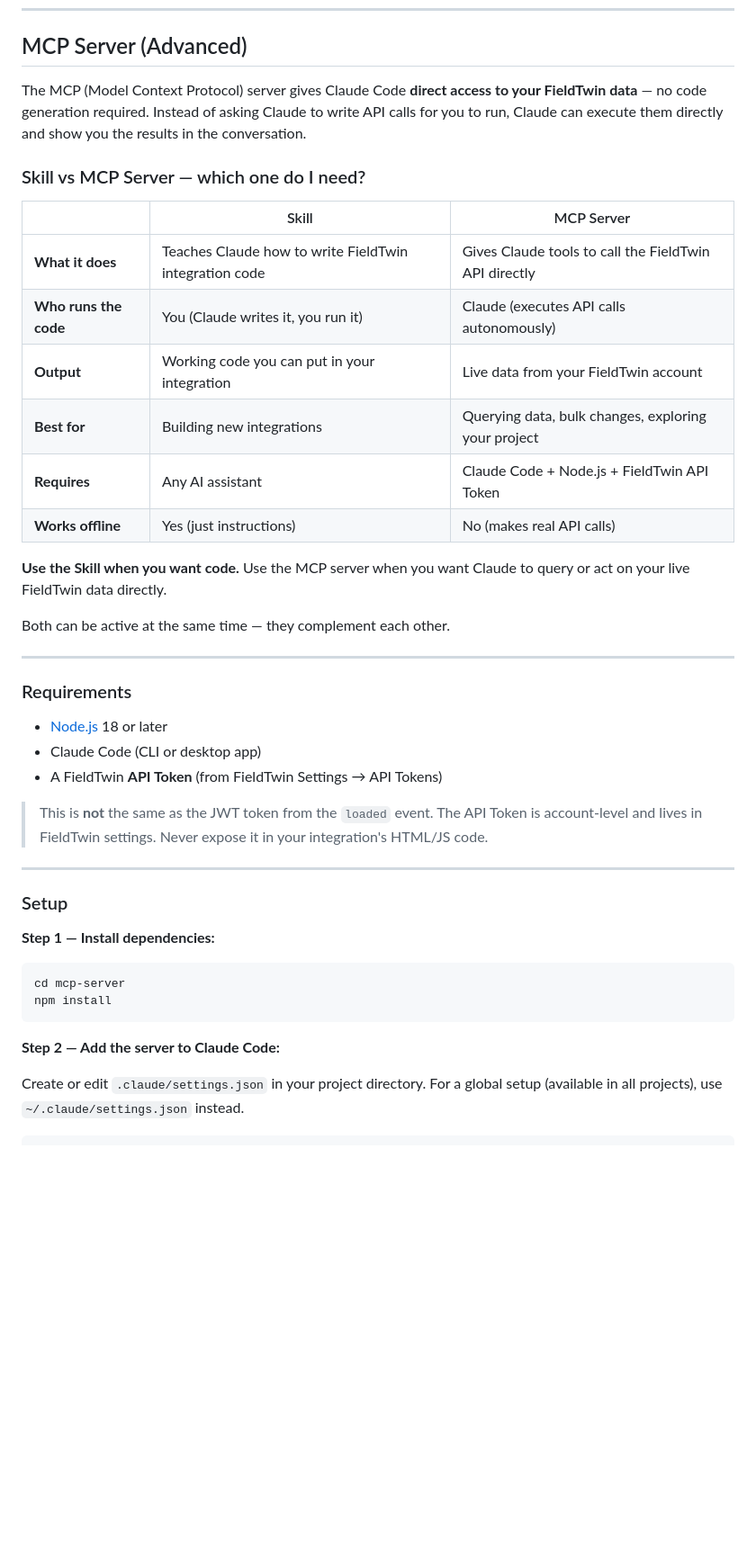
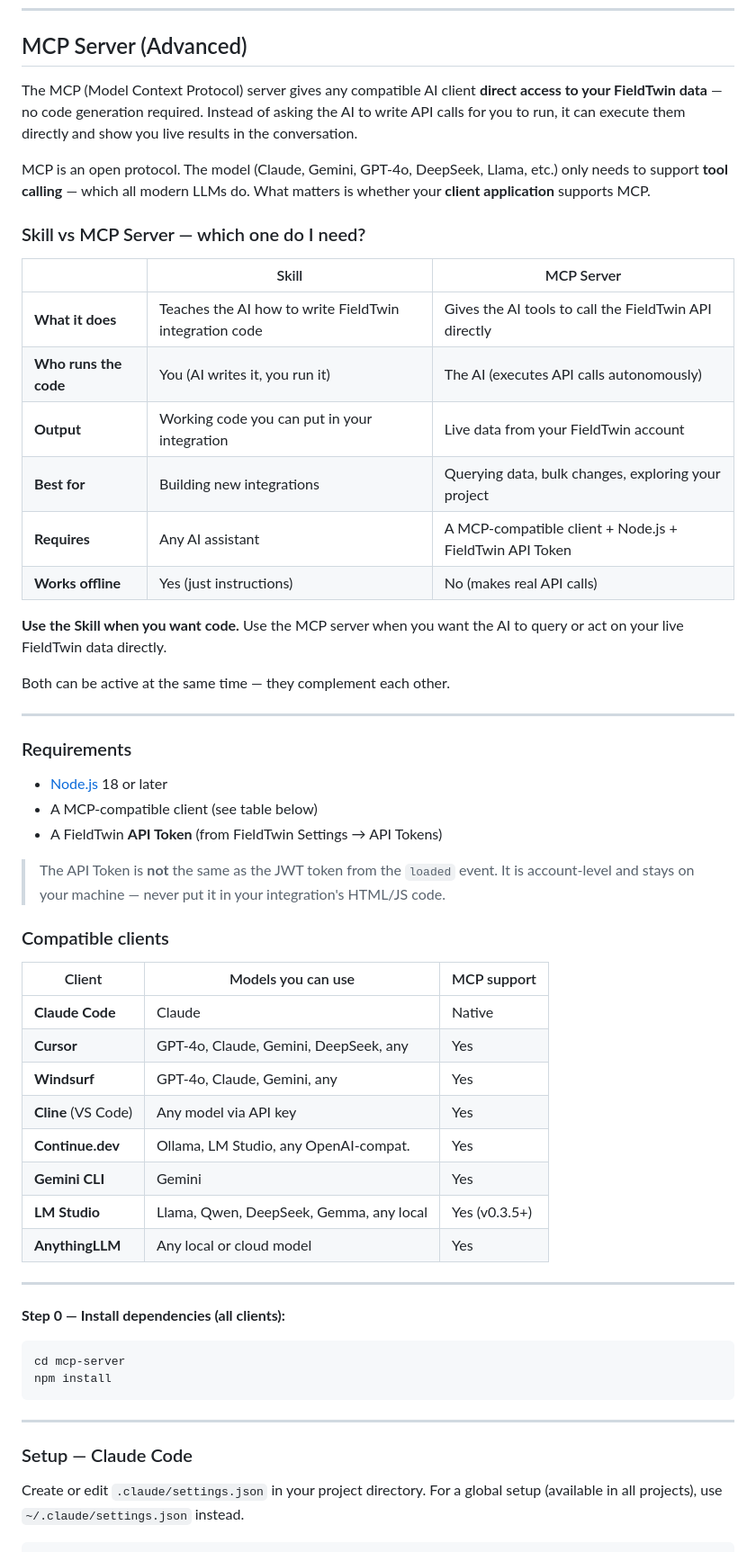
Before and after one commit to patricksponte/ft-skill, a Markdown page: README.md, the part around one of its changes. Shown at 90% size. GitHub-like rendering; blank space fills up the shorter version.

````diff
--- a/README.md
+++ b/README.md
@@ -677,20 +677,22 @@ Restart VS Code after saving. The skill-enabled model will appear in the Continu
 
 ## MCP Server (Advanced)
 
-The MCP (Model Context Protocol) server gives Claude Code **direct access to your FieldTwin data** — no code generation required. Instead of asking Claude to write API calls for you to run, Claude can execute them directly and show you the results in the conversation.
+The MCP (Model Context Protocol) server gives any compatible AI client **direct access to your FieldTwin data** — no code generation required. Instead of asking the AI to write API calls for you to run, it can execute them directly and show you live results in the conversation.
+
+MCP is an open protocol. The model (Claude, Gemini, GPT-4o, DeepSeek, Llama, etc.) only needs to support **tool calling** — which all modern LLMs do. What matters is whether your **client application** supports MCP.
 
 ### Skill vs MCP Server — which one do I need?
 
 | | Skill | MCP Server |
 |---|---|---|
-| **What it does** | Teaches Claude how to write FieldTwin integration code | Gives Claude tools to call the FieldTwin API directly |
-| **Who runs the code** | You (Claude writes it, you run it) | Claude (executes API calls autonomously) |
+| **What it does** | Teaches the AI how to write FieldTwin integration code | Gives the AI tools to call the FieldTwin API directly |
+| **Who runs the code** | You (AI writes it, you run it) | The AI (executes API calls autonomously) |
 | **Output** | Working code you can put in your integration | Live data from your FieldTwin account |
 | **Best for** | Building new integrations | Querying data, bulk changes, exploring your project |
-| **Requires** | Any AI assistant | Claude Code + Node.js + FieldTwin API Token |
+| **Requires** | Any AI assistant | A MCP-compatible client + Node.js + FieldTwin API Token |
 | **Works offline** | Yes (just instructions) | No (makes real API calls) |
 
-**Use the Skill when you want code.** Use the MCP server when you want Claude to query or act on your live FieldTwin data directly.
+**Use the Skill when you want code.** Use the MCP server when you want the AI to query or act on your live FieldTwin data directly.
 
 Both can be active at the same time — they complement each other.
 
@@ -699,23 +701,36 @@ Both can be active at the same time — they complement each other.
 ### Requirements
 
 - [Node.js](https://nodejs.org) 18 or later
-- Claude Code (CLI or desktop app)
+- A MCP-compatible client (see table below)
 - A FieldTwin **API Token** (from FieldTwin Settings → API Tokens)
 
-> This is **not** the same as the JWT token from the `loaded` event. The API Token is account-level and lives in FieldTwin settings. Never expose it in your integration's HTML/JS code.
+> The API Token is **not** the same as the JWT token from the `loaded` event. It is account-level and stays on your machine — never put it in your integration's HTML/JS code.
+
+### Compatible clients
+
+| Client | Models you can use | MCP support |
+|---|---|---|
+| **Claude Code** | Claude | Native |
+| **Cursor** | GPT-4o, Claude, Gemini, DeepSeek, any | Yes |
+| **Windsurf** | GPT-4o, Claude, Gemini, any | Yes |
+| **Cline** (VS Code) | Any model via API key | Yes |
+| **Continue.dev** | Ollama, LM Studio, any OpenAI-compat. | Yes |
+| **Gemini CLI** | Gemini | Yes |
+| **LM Studio** | Llama, Qwen, DeepSeek, Gemma, any local | Yes (v0.3.5+) |
+| **AnythingLLM** | Any local or cloud model | Yes |
 
 ---
 
-### Setup
-
-**Step 1 — Install dependencies:**
+**Step 0 — Install dependencies (all clients):**
 
 ```bash
 cd mcp-server
 npm install
 ```
 
-**Step 2 — Add the server to Claude Code:**
+---
+
+### Setup — Claude Code
 
 Create or edit `.claude/settings.json` in your project directory. For a global setup (available in all projects), use `~/.claude/settings.json` instead.
 
````
Also changed, not shown: other parts of README.md (+127 -9 lines).
